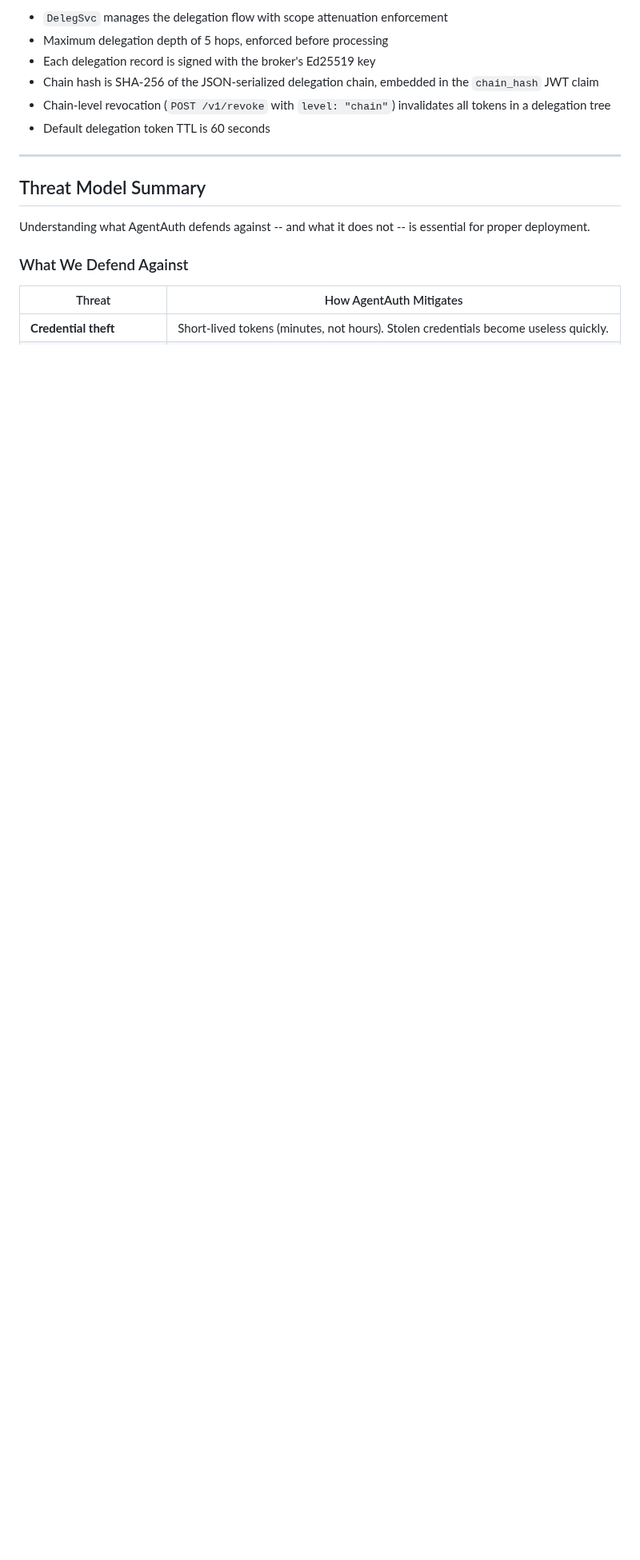
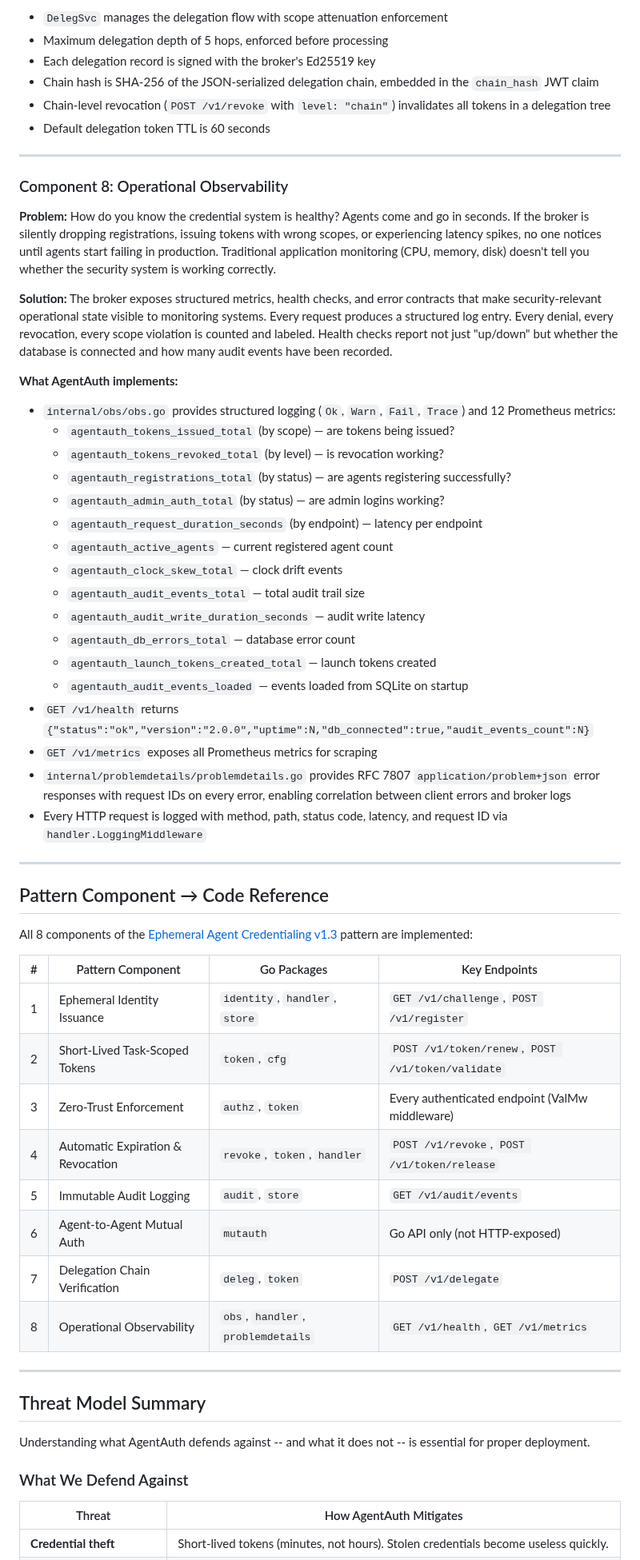
Before and after one commit to devonartis/agentwrit, a Markdown page: docs/concepts.md, the part around the change. Shown at 80% size. Drawn GitHub-style; blank space fills up the shorter version.

Commit message:
docs: add Component 8 (Operational Observability) and pattern-to-code mapping
All 8 components of the Ephemeral Agent Credentialing v1.3 pattern are
now documented in concepts.md with code references:

1. Ephemeral Identity Issuance → identity, handler, store
2. Short-Lived Task-Scoped Tokens → token, cfg
3. Zero-Trust Enforcement → authz, token
4. Automatic Expiration & Revocation → revoke, token, handler
5. Immutable Audit Logging → audit, store
6. Agent-to-Agent Mutual Auth → mutauth (Go API only)
7. Delegation Chain Verification → deleg, token
8. Operational Observability → obs, handler, problemdetails (NEW)

Component 8 documents all 12 Prometheus metrics, health endpoint,
structured logging, and RFC 7807 error contracts.

Added "Pattern Component → Code Reference" table mapping each v1.3
component to Go packages and HTTP endpoints.

```diff
--- a/docs/concepts.md
+++ b/docs/concepts.md
@@ -394,6 +394,51 @@ Scope attenuation rules at each delegation hop:
 
 ---
 
+### Component 8: Operational Observability
+
+**Problem:** How do you know the credential system is healthy? Agents come and go in seconds. If the broker is silently dropping registrations, issuing tokens with wrong scopes, or experiencing latency spikes, no one notices until agents start failing in production. Traditional application monitoring (CPU, memory, disk) doesn't tell you whether the security system is working correctly.
+
+**Solution:** The broker exposes structured metrics, health checks, and error contracts that make security-relevant operational state visible to monitoring systems. Every request produces a structured log entry. Every denial, every revocation, every scope violation is counted and labeled. Health checks report not just "up/down" but whether the database is connected and how many audit events have been recorded.
+
+**What AgentAuth implements:**
+
+- `internal/obs/obs.go` provides structured logging (`Ok`, `Warn`, `Fail`, `Trace`) and 12 Prometheus metrics:
+  - `agentauth_tokens_issued_total` (by scope) — are tokens being issued?
+  - `agentauth_tokens_revoked_total` (by level) — is revocation working?
+  - `agentauth_registrations_total` (by status) — are agents registering successfully?
+  - `agentauth_admin_auth_total` (by status) — are admin logins working?
+  - `agentauth_request_duration_seconds` (by endpoint) — latency per endpoint
+  - `agentauth_active_agents` — current registered agent count
+  - `agentauth_clock_skew_total` — clock drift events
+  - `agentauth_audit_events_total` — total audit trail size
+  - `agentauth_audit_write_duration_seconds` — audit write latency
+  - `agentauth_db_errors_total` — database error count
+  - `agentauth_launch_tokens_created_total` — launch tokens created
+  - `agentauth_audit_events_loaded` — events loaded from SQLite on startup
+- `GET /v1/health` returns `{"status":"ok","version":"2.0.0","uptime":N,"db_connected":true,"audit_events_count":N}`
+- `GET /v1/metrics` exposes all Prometheus metrics for scraping
+- `internal/problemdetails/problemdetails.go` provides RFC 7807 `application/problem+json` error responses with request IDs on every error, enabling correlation between client errors and broker logs
+- Every HTTP request is logged with method, path, status code, latency, and request ID via `handler.LoggingMiddleware`
+
+---
+
+## Pattern Component → Code Reference
+
+All 8 components of the [Ephemeral Agent Credentialing v1.3](https://github.com/devonartis/AI-Security-Blueprints/blob/main/patterns/ephemeral-agent-credentialing/versions/v1.3.md) pattern are implemented:
+
+| # | Pattern Component | Go Packages | Key Endpoints |
+|---|---|---|---|
+| 1 | Ephemeral Identity Issuance | `identity`, `handler`, `store` | `GET /v1/challenge`, `POST /v1/register` |
+| 2 | Short-Lived Task-Scoped Tokens | `token`, `cfg` | `POST /v1/token/renew`, `POST /v1/token/validate` |
+| 3 | Zero-Trust Enforcement | `authz`, `token` | Every authenticated endpoint (ValMw middleware) |
+| 4 | Automatic Expiration & Revocation | `revoke`, `token`, `handler` | `POST /v1/revoke`, `POST /v1/token/release` |
+| 5 | Immutable Audit Logging | `audit`, `store` | `GET /v1/audit/events` |
+| 6 | Agent-to-Agent Mutual Auth | `mutauth` | Go API only (not HTTP-exposed) |
+| 7 | Delegation Chain Verification | `deleg`, `token` | `POST /v1/delegate` |
+| 8 | Operational Observability | `obs`, `handler`, `problemdetails` | `GET /v1/health`, `GET /v1/metrics` |
+
+---
+
 ## Threat Model Summary
 
 Understanding what AgentAuth defends against -- and what it does not -- is essential for proper deployment.
```
